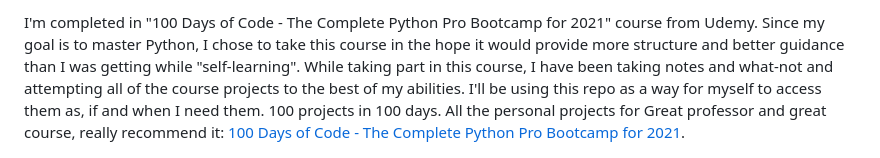
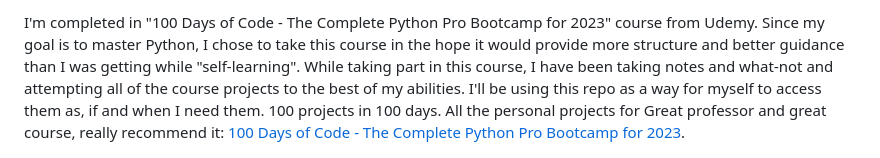
Before and after one commit to sthitiprajnya/100_Days_of_Python, a Markdown page: README.md, the part around the change printed below. GitHub-like rendering.

```diff
--- a/README.md
+++ b/README.md
@@ -15,12 +7,13 @@
 
-I'm completed in "100 Days of Code - The Complete Python Pro Bootcamp for 2021" course from Udemy.
+
+I'm completed in "100 Days of Code - The Complete Python Pro Bootcamp for 2023" course from Udemy.
 Since my goal is to master Python, I chose to take this course in the hope it would provide more structure and better
 guidance than I was getting while "self-learning".
 While taking part in this course, I have been taking notes and what-not and attempting all of the course projects to the
 best of my abilities.
 I'll be using this repo as a way for myself to access them as, if and when I need them.
 100 projects in 100 days. All the personal projects for Great professor and great course, really recommend it:
-[100 Days of Code - The Complete Python Pro Bootcamp for 2021](https://www.udemy.com/course/100-days-of-code).
+[100 Days of Code - The Complete Python Pro Bootcamp for 2023](https://www.udemy.com/course/100-days-of-code).
 
 ![wallpaper](wallpaper.png)
 
```
Also changed, not shown: other parts of README.md (+1 -9 lines).
